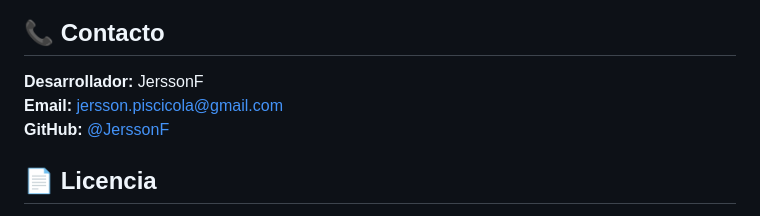
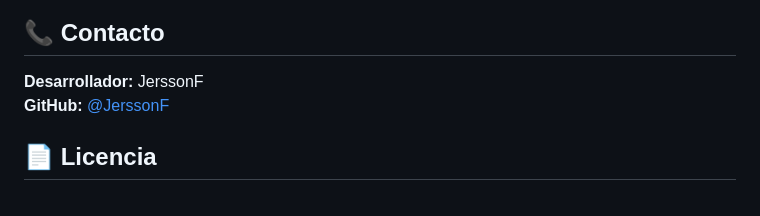
Before and after one commit to JerssonF/sistema-piscicola, a Markdown page: README.md, the part around the change. GitHub-like rendering.

Commit message:
README: Actualizar archivo principal sin información de email

```diff
--- a/README.md
+++ b/README.md
@@ -202,7 +202,6 @@ backdrop-filter: blur(20px); /* Aumentar para más nitidez */
 ## 📞 Contacto
 
 **Desarrollador:** JerssonF
-**Email:** [jersson.piscicola@gmail.com](mailto:jersson.piscicola@gmail.com)
 **GitHub:** [@JerssonF](https://github.com/JerssonF)
 
 ## 📄 Licencia
```
